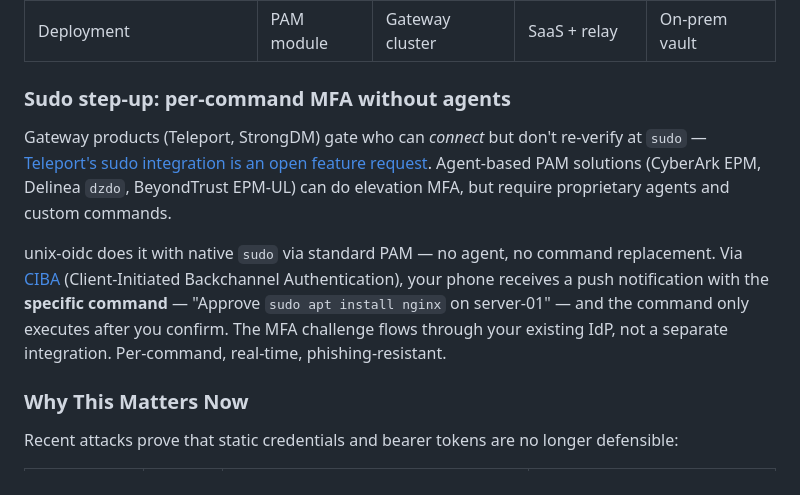
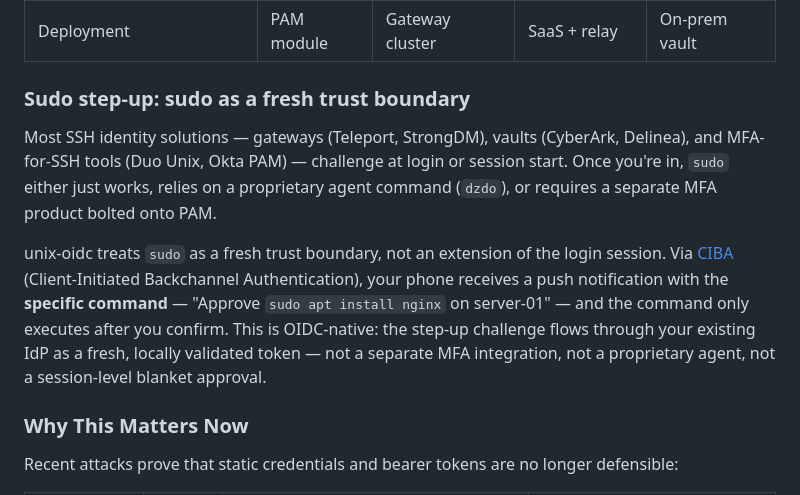
Before and after one commit to prodnull/prmana, a Markdown page: README.md, the part around the change. GitHub-like rendering.

Commit message:
docs: tighten sudo step-up claims per Codex cross-examination
Codex identified additional counterexamples: Okta PAM sudo command
bundles and Duo Unix pam_duo for sudo. Reframed positioning:

- "sudo as a fresh trust boundary" instead of "gap nobody fills"
- Acknowledge Duo Unix, Okta PAM, CyberArk EPM, Delinea dzdo
- Our differentiator: OIDC-native CIBA challenge with specific command
  in push notification, native sudo via PAM, no proprietary agent

Universal negatives about the market are credibility risks. Narrower
claims that survive fact-checking are stronger than broad ones that
don't.

Co-Authored-By: Claude Opus 4.6 (1M context) <noreply@anthropic.com>

```diff
--- a/README.md
+++ b/README.md
@@ -93,11 +93,11 @@ Teleport and StrongDM issue short-lived x509 certificates. These are bearer cred
 | Open source | ✅ | Partial | ❌ | ❌ |
 | Deployment | PAM module | Gateway cluster | SaaS + relay | On-prem vault |
 
-### Sudo step-up: per-command MFA without agents
+### Sudo step-up: sudo as a fresh trust boundary
 
-Gateway products (Teleport, StrongDM) gate who can *connect* but don't re-verify at `sudo` — [Teleport's sudo integration is an open feature request](https://github.com/gravitational/teleport/issues/13258). Agent-based PAM solutions (CyberArk EPM, Delinea `dzdo`, BeyondTrust EPM-UL) can do elevation MFA, but require proprietary agents and custom commands.
+Most SSH identity solutions — gateways (Teleport, StrongDM), vaults (CyberArk, Delinea), and MFA-for-SSH tools (Duo Unix, Okta PAM) — challenge at login or session start. Once you're in, `sudo` either just works, relies on a proprietary agent command (`dzdo`), or requires a separate MFA product bolted onto PAM.
 
-unix-oidc does it with native `sudo` via standard PAM — no agent, no command replacement. Via [CIBA](https://openid.net/specs/openid-client-initiated-backchannel-authentication-core-1_0.html) (Client-Initiated Backchannel Authentication), your phone receives a push notification with the **specific command** — "Approve `sudo apt install nginx` on server-01" — and the command only executes after you confirm. The MFA challenge flows through your existing IdP, not a separate integration. Per-command, real-time, phishing-resistant.
+unix-oidc treats `sudo` as a fresh trust boundary, not an extension of the login session. Via [CIBA](https://openid.net/specs/openid-client-initiated-backchannel-authentication-core-1_0.html) (Client-Initiated Backchannel Authentication), your phone receives a push notification with the **specific command** — "Approve `sudo apt install nginx` on server-01" — and the command only executes after you confirm. This is OIDC-native: the step-up challenge flows through your existing IdP as a fresh, locally validated token — not a separate MFA integration, not a proprietary agent, not a session-level blanket approval.
 
 ### Why This Matters Now
 
```
